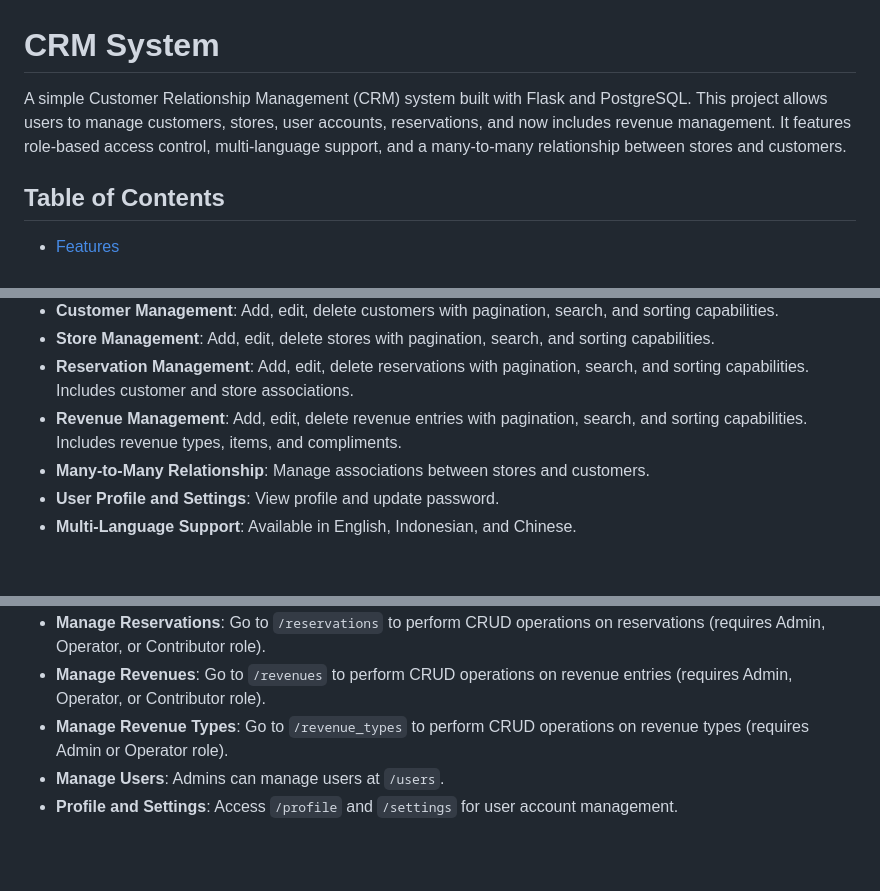
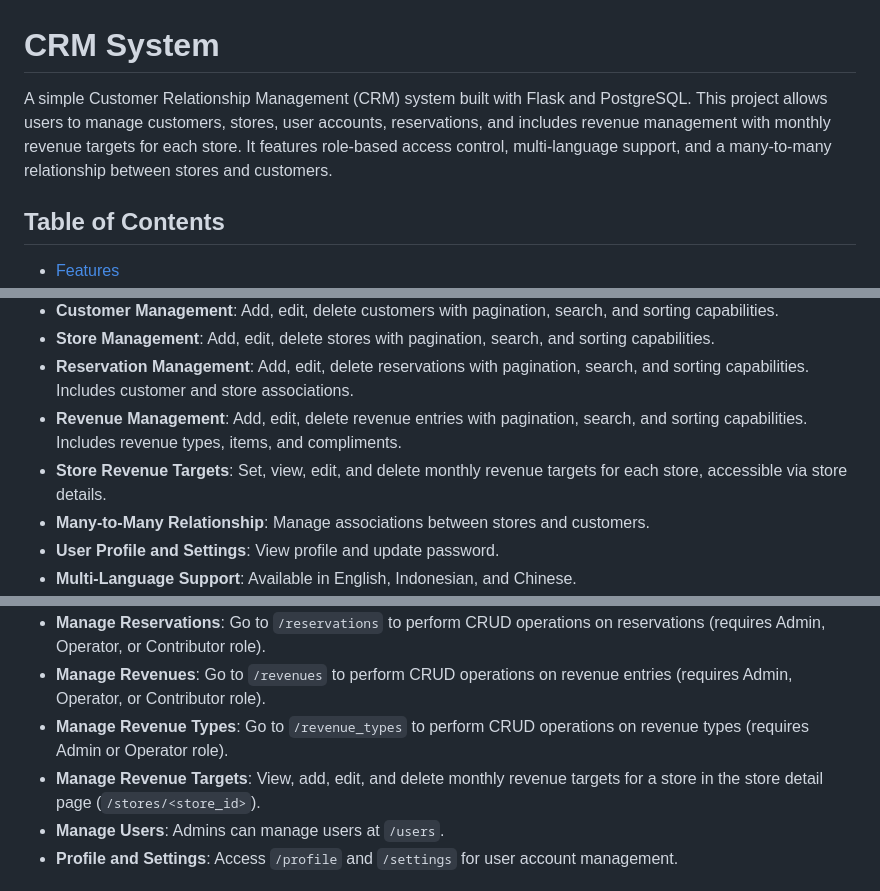
Before and after one commit to swanframe/crm, a Markdown page: README.md, 3 parts joined by grey strips. Rendered like a GitHub page; blank space fills up the shorter version.

```diff
--- a/README.md
+++ b/README.md
@@ -1,6 +1,6 @@
 # CRM System
 
-A simple Customer Relationship Management (CRM) system built with Flask and PostgreSQL. This project allows users to manage customers, stores, user accounts, reservations, and now includes revenue management. It features role-based access control, multi-language support, and a many-to-many relationship between stores and customers.
+A simple Customer Relationship Management (CRM) system built with Flask and PostgreSQL. This project allows users to manage customers, stores, user accounts, reservations, and includes revenue management with monthly revenue targets for each store. It features role-based access control, multi-language support, and a many-to-many relationship between stores and customers.
 
 ## Table of Contents
 
@@ -24,6 +24,7 @@ A simple Customer Relationship Management (CRM) system built with Flask and Post
 - **Store Management**: Add, edit, delete stores with pagination, search, and sorting capabilities.
 - **Reservation Management**: Add, edit, delete reservations with pagination, search, and sorting capabilities. Includes customer and store associations.
 - **Revenue Management**: Add, edit, delete revenue entries with pagination, search, and sorting capabilities. Includes revenue types, items, and compliments.
+- **Store Revenue Targets**: Set, view, edit, and delete monthly revenue targets for each store, accessible via store details.
 - **Many-to-Many Relationship**: Manage associations between stores and customers.
 - **User Profile and Settings**: View profile and update password.
 - **Multi-Language Support**: Available in English, Indonesian, and Chinese.
@@ -118,6 +120,7 @@ To set up the project locally, follow these steps:
 - **Manage Reservations**: Go to `/reservations` to perform CRUD operations on reservations (requires Admin, Operator, or Contributor role).
 - **Manage Revenues**: Go to `/revenues` to perform CRUD operations on revenue entries (requires Admin, Operator, or Contributor role).
 - **Manage Revenue Types**: Go to `/revenue_types` to perform CRUD operations on revenue types (requires Admin or Operator role).
+- **Manage Revenue Targets**: View, add, edit, and delete monthly revenue targets for a store in the store detail page (`/stores/<store_id>`).
 - **Manage Users**: Admins can manage users at `/users`.
 - **Profile and Settings**: Access `/profile` and `/settings` for user account management.
 
```
Also changed, not shown: other parts of README.md (+26 -1 lines).
